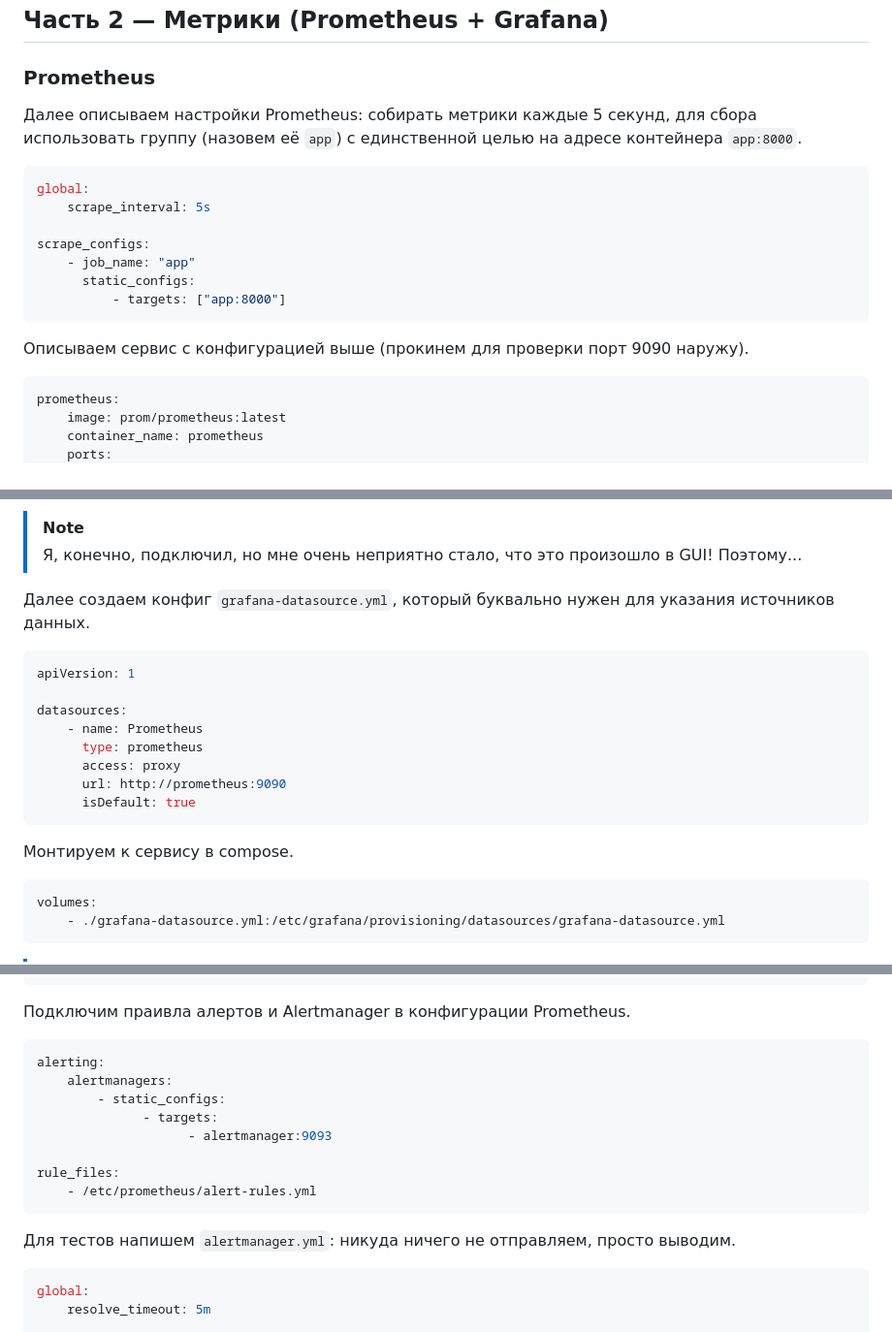
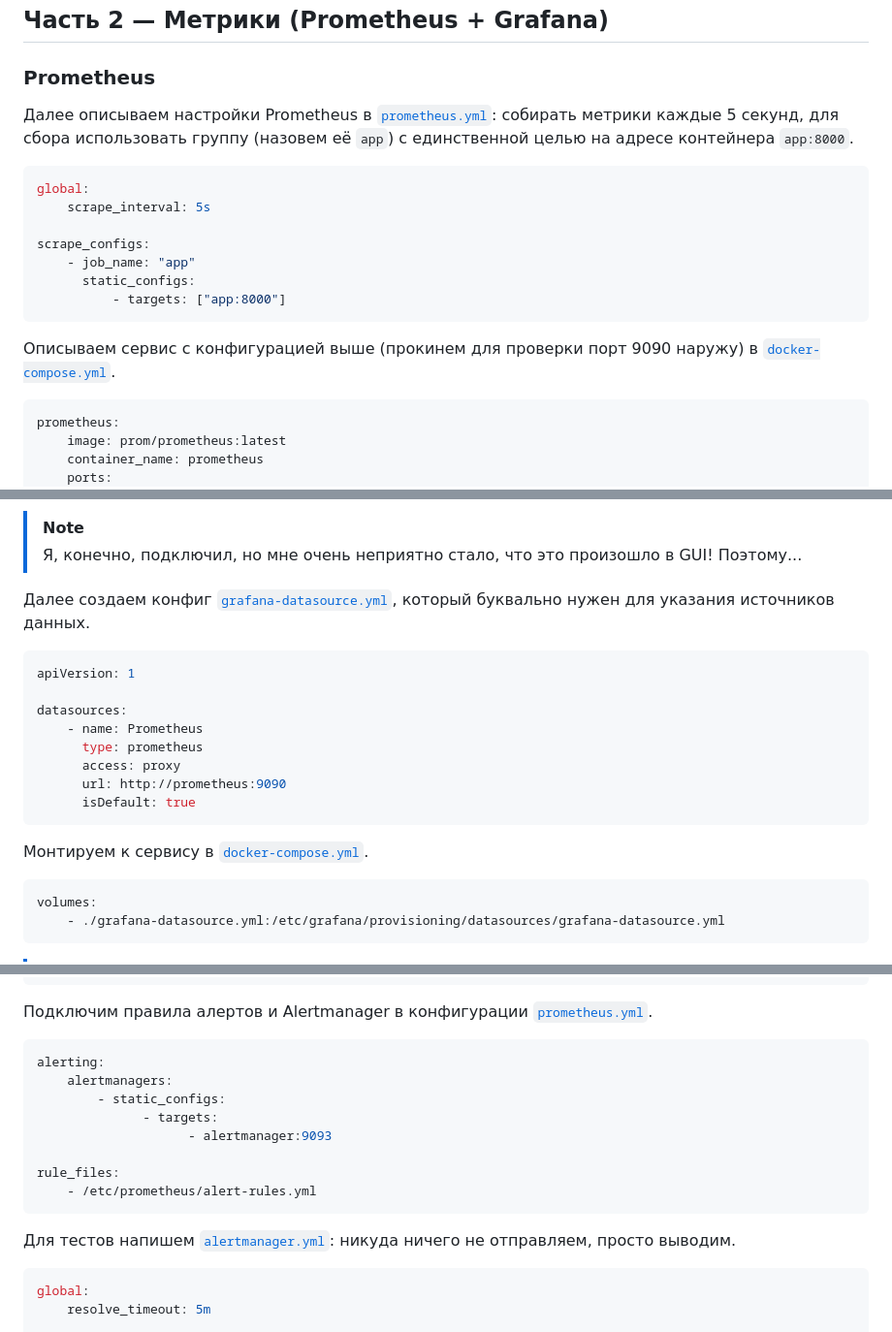
Before and after one commit to OneTwoZzzPlus/ict-administration, a Markdown page: lab1/README.MD, 3 parts joined by grey strips. Shown at 97% size. GitHub-like rendering.

````diff
--- a/lab1/README.MD
+++ b/lab1/README.MD
@@ -33,7 +33,7 @@ services:
 
 ### Prometheus
 
-Далее описываем настройки Prometheus: собирать метрики каждые 5 секунд, для сбора использовать группу (назовем её `app`) с единственной целью на адресе контейнера `app:8000`.
+Далее описываем настройки Prometheus в [`prometheus.yml`](./prometheus.yml): собирать метрики каждые 5 секунд, для сбора использовать группу (назовем её `app`) с единственной целью на адресе контейнера `app:8000`.
 
 ```yml
 global:
@@ -45,7 +45,7 @@ scrape_configs:
           - targets: ["app:8000"]
 ```
 
-Описываем сервис с конфигурацией выше (прокинем для проверки порт 9090 наружу).
+Описываем сервис с конфигурацией выше (прокинем для проверки порт 9090 наружу) в [`docker-compose.yml`](./docker-compose.yml).
 
 ```yml
 prometheus:
@@ -79,7 +79,7 @@ grafana:
 > [!NOTE]
 > Я, конечно, подключил, но мне очень неприятно стало, что это произошло в GUI! Поэтому...
 
-Далее создаем конфиг `grafana-datasource.yml`, который буквально нужен для указания источников данных.
+Далее создаем конфиг [`grafana-datasource.yml`](./grafana-datasource.yml), который буквально нужен для указания источников данных.
 
 ```yml
 apiVersion: 1
@@ -92,7 +92,7 @@ datasources:
       isDefault: true
 ```
 
-Монтируем к сервису в compose.
+Монтируем к сервису в [`docker-compose.yml`](./docker-compose.yml).
 
 ```yml
 volumes:
@@ -546,7 +546,7 @@ alertmanager:
         - "--config.file=/etc/alermanager/alertmanager.yml"
 ```
 
-Подключим праивла алертов и Alertmanager в конфигурации Prometheus.
+Подключим правила алертов и Alertmanager в конфигурации [`prometheus.yml`](./prometheus.yml).
 
 ```yml
 alerting:
@@ -559,7 +559,7 @@ rule_files:
     - /etc/prometheus/alert-rules.yml
 ```
 
-Для тестов напишем `alertmanager.yml`: никуда ничего не отправляем, просто выводим.
+Для тестов напишем [`alertmanager.yml`](./alertmanager.yml): никуда ничего не отправляем, просто выводим.
 
 ```yml
 global:
````
Also changed, not shown: other parts of lab1/README.MD (+39 -24 lines).
